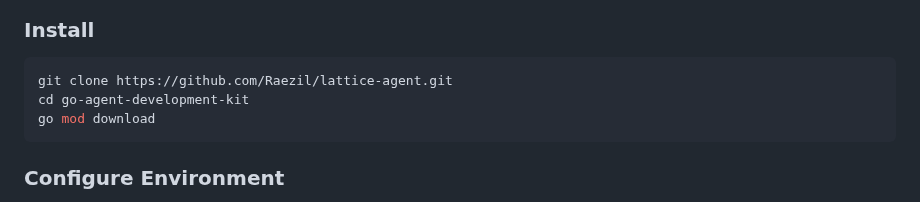
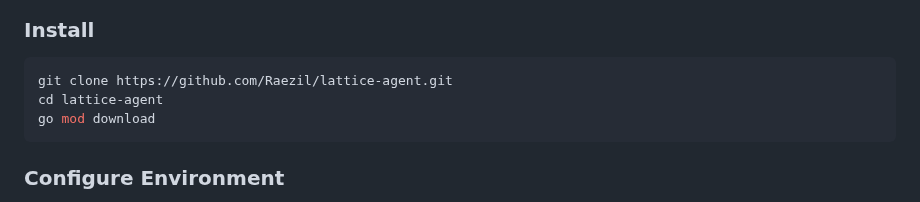
Before and after one commit to Protocol-Lattice/go-agent, a Markdown page: README.md, the part around the change. Drawn GitHub-style.

````diff
--- a/README.md
+++ b/README.md
@@ -68,7 +68,7 @@ pkg/
 ### Install
 ```bash
 git clone https://github.com/Raezil/lattice-agent.git
-cd go-agent-development-kit
+cd lattice-agent
 go mod download
 ```
 
````
